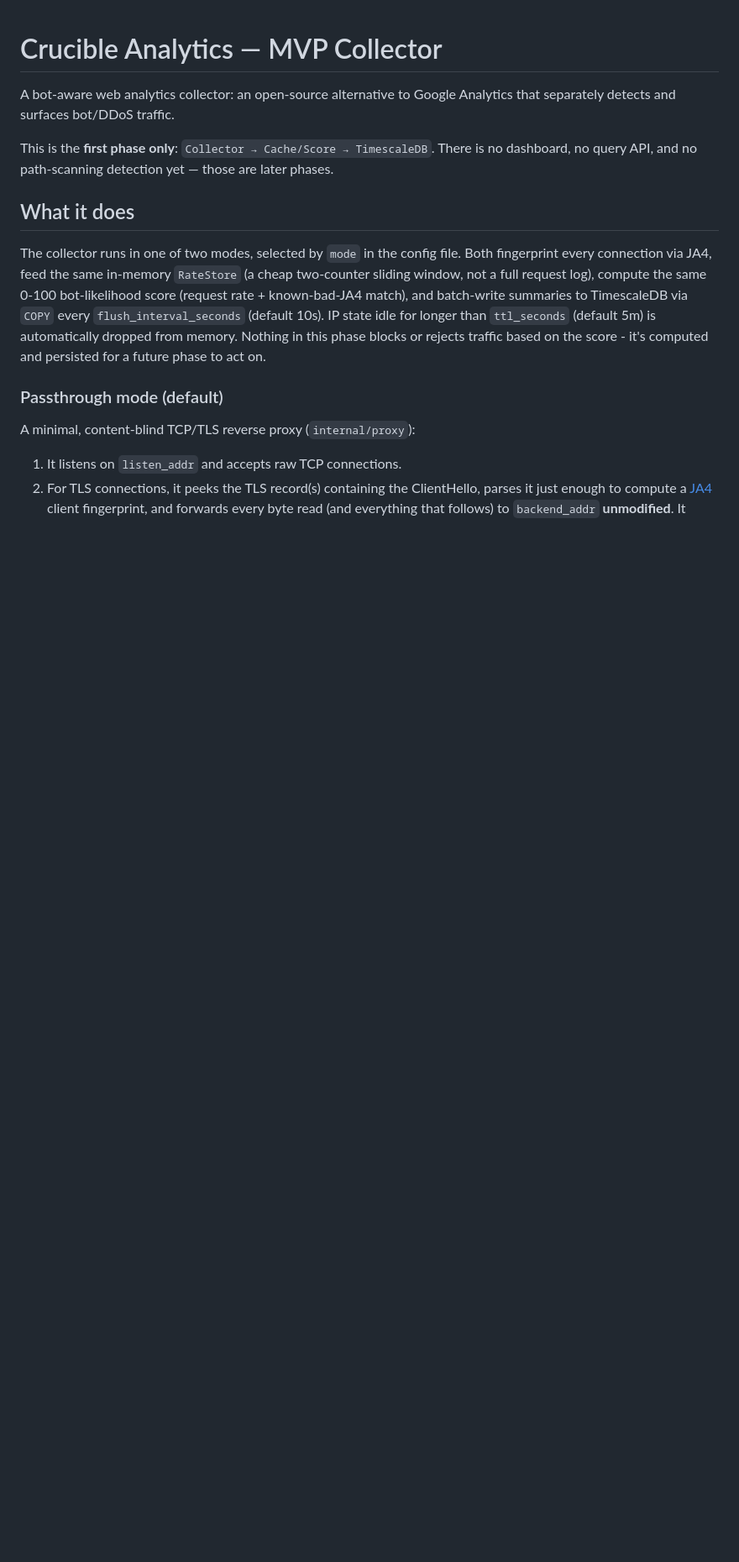
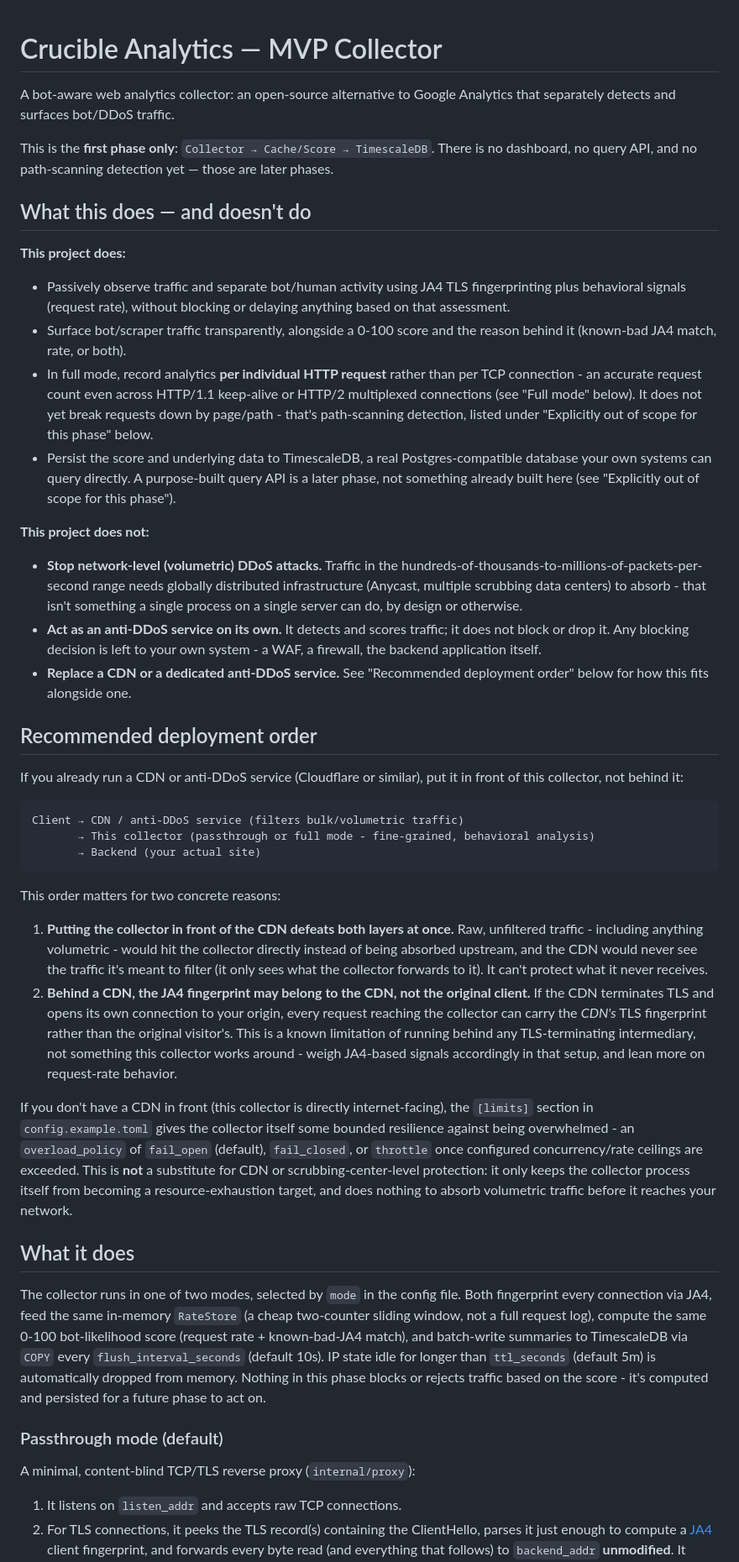
Before and after one commit to cruciblelab/Crucible-Analytic, a Markdown page: README.md, the part around the change. Shown at 84% size. GitHub-like rendering; blank space fills up the shorter version.

Commit message:
Add scope clarity and recommended deployment order to README
Two new sections up front, before installation instructions: what the
collector does and explicitly does not do (it detects/scores, it doesn't
block; it can't absorb volumetric DDoS traffic - that needs distributed
scrubbing infrastructure a single process can't provide), and where it
belongs relative to a CDN/anti-DDoS service if one is already in use
(in front of the collector, not behind it - reversing that defeats both
layers and can also make JA4 reflect the CDN's TLS stack rather than the
original client's).

Co-Authored-By: Claude Sonnet 5 <noreply@anthropic.com>
Claude-Session: https://claude.ai/code/session_01Vv3Qp58MWHM36XEG6AZNvP

````diff
--- a/README.md
+++ b/README.md
@@ -6,6 +6,71 @@ Google Analytics that separately detects and surfaces bot/DDoS traffic.
 This is the **first phase only**: `Collector → Cache/Score → TimescaleDB`.
 There is no dashboard, no query API, and no path-scanning detection yet —
 those are later phases.
+
+## What this does — and doesn't do
+
+**This project does:**
+- Passively observe traffic and separate bot/human activity using JA4 TLS
+  fingerprinting plus behavioral signals (request rate), without blocking or
+  delaying anything based on that assessment.
+- Surface bot/scraper traffic transparently, alongside a 0-100 score and the
+  reason behind it (known-bad JA4 match, rate, or both).
+- In full mode, record analytics **per individual HTTP request** rather than
+  per TCP connection - an accurate request count even across HTTP/1.1
+  keep-alive or HTTP/2 multiplexed connections (see "Full mode" below). It
+  does not yet break requests down by page/path - that's path-scanning
+  detection, listed under "Explicitly out of scope for this phase" below.
+- Persist the score and underlying data to TimescaleDB, a real
+  Postgres-compatible database your own systems can query directly. A
+  purpose-built query API is a later phase, not something already built here
+  (see "Explicitly out of scope for this phase").
+
+**This project does not:**
+- **Stop network-level (volumetric) DDoS attacks.** Traffic in the
+  hundreds-of-thousands-to-millions-of-packets-per-second range needs
+  globally distributed infrastructure (Anycast, multiple scrubbing data
+  centers) to absorb - that isn't something a single process on a single
+  server can do, by design or otherwise.
+- **Act as an anti-DDoS service on its own.** It detects and scores traffic;
+  it does not block or drop it. Any blocking decision is left to your own
+  system - a WAF, a firewall, the backend application itself.
+- **Replace a CDN or a dedicated anti-DDoS service.** See "Recommended
+  deployment order" below for how this fits alongside one.
+
+## Recommended deployment order
+
+If you already run a CDN or anti-DDoS service (Cloudflare or similar), put
+it in front of this collector, not behind it:
+
+```
+Client → CDN / anti-DDoS service (filters bulk/volumetric traffic)
+       → This collector (passthrough or full mode - fine-grained, behavioral analysis)
+       → Backend (your actual site)
+```
+
+This order matters for two concrete reasons:
+
+1. **Putting the collector in front of the CDN defeats both layers at once.**
+   Raw, unfiltered traffic - including anything volumetric - would hit the
+   collector directly instead of being absorbed upstream, and the CDN would
+   never see the traffic it's meant to filter (it only sees what the
+   collector forwards to it). It can't protect what it never receives.
+2. **Behind a CDN, the JA4 fingerprint may belong to the CDN, not the
+   original client.** If the CDN terminates TLS and opens its own connection
+   to your origin, every request reaching the collector can carry the *CDN's*
+   TLS fingerprint rather than the original visitor's. This is a known
+   limitation of running behind any TLS-terminating intermediary, not
+   something this collector works around - weigh JA4-based signals
+   accordingly in that setup, and lean more on request-rate behavior.
+
+If you don't have a CDN in front (this collector is directly
+internet-facing), the `[limits]` section in `config.example.toml` gives the
+collector itself some bounded resilience against being overwhelmed - an
+`overload_policy` of `fail_open` (default), `fail_closed`, or `throttle` once
+configured concurrency/rate ceilings are exceeded. This is **not** a
+substitute for CDN or scrubbing-center-level protection: it only keeps the
+collector process itself from becoming a resource-exhaustion target, and
+does nothing to absorb volumetric traffic before it reaches your network.
 
 ## What it does
 
````
